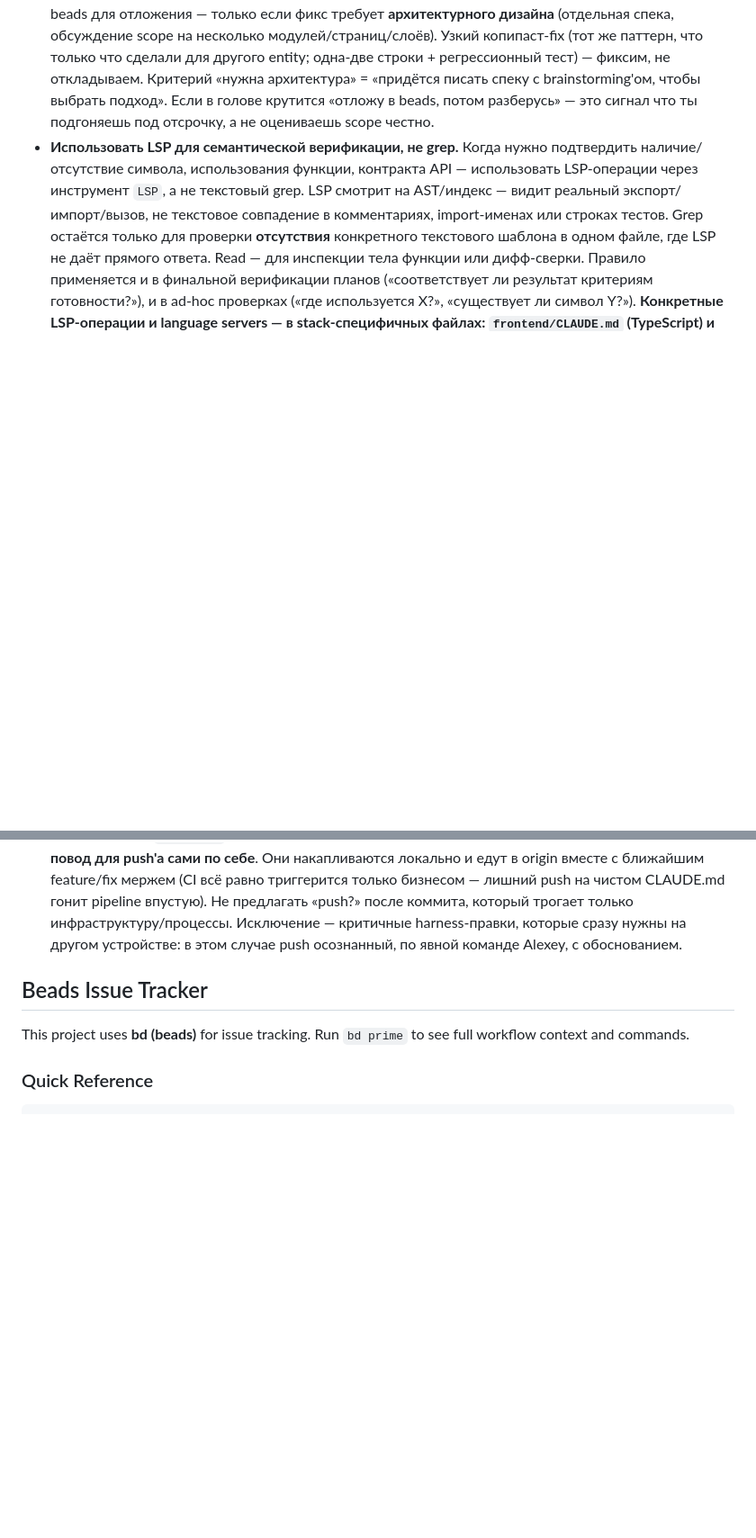
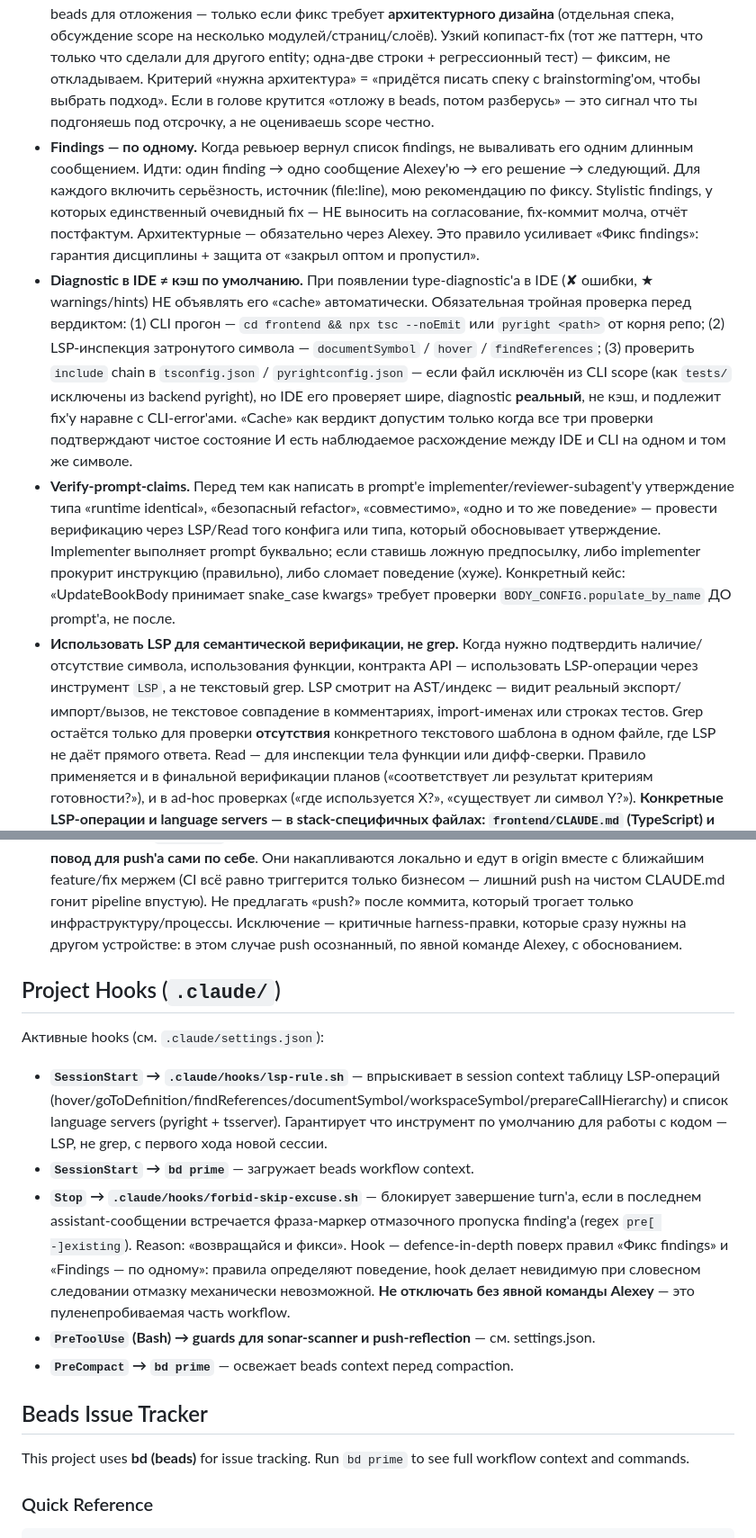
Before and after one commit to Orshanski/librarium-py, a Markdown page: CLAUDE.md, 2 parts joined by grey strips. Shown at 90% size. Rendered like a GitHub page; blank space fills up the shorter version.

Commit message:
chore(claude): tighten CR discipline + verify-prompt-claims + diagnostic-vs-cache + document hooks
Правила из retrospективы ay83-сессии:

- Шаг 14 («Фикс findings») переписан жёстче: ЛЮБОЙ finding любой
  серьёзности — fix-коммит в этой же задаче перед переходом. «Approved
  с Minor» = НЕ approved. Архитектурные через Alexey, stylistic —
  fix-коммит молча. Закрывает обходы вида «не блокирующее».

- Новое правило «Findings — по одному»: списком не вываливать, идти по
  одному с обсуждением Alexey'я. Stylistic без согласования — fix
  молча.

- Новое правило «Diagnostic в IDE ≠ кэш»: тройная проверка перед
  вердиктом cache — CLI tsc/pyright, LSP инспекция, tsconfig/pyright
  include chain. Закрывает шаблон автоматического «это noise».

- Новое правило «Verify-prompt-claims»: перед утверждением в prompt'е
  implementer'у (типа «runtime identical», «безопасный refactor»)
  проверить конфиг через LSP/Read. Реальный кейс из ay83: я попросил
  переписать camelCase kwargs на snake_case без чтения
  BODY_CONFIG.populate_by_name — implementer корректно прокурил
  ошибочную инструкцию.

- Новый раздел «Project Hooks»: задокументированы SessionStart
  lsp-rule.sh, Stop forbid-skip-excuse.sh, PreCompact/PreToolUse
  guards. forbid-skip-excuse явно помечен как «не отключать без явной
  команды Alexey».

```diff
--- a/CLAUDE.md
+++ b/CLAUDE.md
@@ -58,10 +58,23 @@ Browser → React SPA (:5173 dev) → fetch /api/* → FastAPI (:8000) → DAL
 - CI/CD triggers only on push to `main` on GitHub. Local branch work does not deploy.
 - **НИКОГДА не запускать тесты параллельно.** Backend pytest и frontend vitest — строго последовательно, по одному прогону за раз. Несколько pytest одновременно — запрещено. Параллельный запуск даёт ложные failures из-за общего state (SQLite, temp-файлы, auth-кэш) и делает coverage недостоверным: упавшие из-за гонок тесты не покрывают свои code paths. Если в выводе видны db-locks, shutil-races или рандомные 401 — первое подозрение всегда «опять запустил параллельно».
 - **Pre-existing findings из ревью фиксим в том же тикете.** Если ревьюер нашёл проблему, которая уже была в коде до твоих правок — фиксим её **сейчас**, в той же ветке, той же задаче. Открытие нового beads для отложения — только если фикс требует **архитектурного дизайна** (отдельная спека, обсуждение scope на несколько модулей/страниц/слоёв). Узкий копипаст-fix (тот же паттерн, что только что сделали для другого entity; одна-две строки + регрессионный тест) — фиксим, не откладываем. Критерий «нужна архитектура» = «придётся писать спеку с brainstorming'ом, чтобы выбрать подход». Если в голове крутится «отложу в beads, потом разберусь» — это сигнал что ты подгоняешь под отсрочку, а не оцениваешь scope честно.
+- **Findings — по одному.** Когда ревьюер вернул список findings, не вываливать его одним длинным сообщением. Идти: один finding → одно сообщение Alexey'ю → его решение → следующий. Для каждого включить серьёзность, источник (file:line), мою рекомендацию по фиксу. Stylistic findings, у которых единственный очевидный fix — НЕ выносить на согласование, fix-коммит молча, отчёт постфактум. Архитектурные — обязательно через Alexey. Это правило усиливает «Фикс findings»: гарантия дисциплины + защита от «закрыл оптом и пропустил».
+- **Diagnostic в IDE ≠ кэш по умолчанию.** При появлении type-diagnostic'а в IDE (✘ ошибки, ★ warnings/hints) НЕ объявлять его «cache» автоматически. Обязательная тройная проверка перед вердиктом: (1) CLI прогон — `cd frontend && npx tsc --noEmit` или `pyright <path>` от корня репо; (2) LSP-инспекция затронутого символа — `documentSymbol` / `hover` / `findReferences`; (3) проверить `include` chain в `tsconfig.json` / `pyrightconfig.json` — если файл исключён из CLI scope (как `tests/` исключены из backend pyright), но IDE его проверяет шире, diagnostic **реальный**, не кэш, и подлежит fix'у наравне с CLI-error'ами. «Cache» как вердикт допустим только когда все три проверки подтверждают чистое состояние И есть наблюдаемое расхождение между IDE и CLI на одном и том же символе.
+- **Verify-prompt-claims.** Перед тем как написать в prompt'е implementer/reviewer-subagent'у утверждение типа «runtime identical», «безопасный refactor», «совместимо», «одно и то же поведение» — провести верификацию через LSP/Read того конфига или типа, который обосновывает утверждение. Implementer выполняет prompt буквально; если ставишь ложную предпосылку, либо implementer прокурит инструкцию (правильно), либо сломает поведение (хуже). Конкретный кейс: «UpdateBookBody принимает snake_case kwargs» требует проверки `BODY_CONFIG.populate_by_name` ДО prompt'a, не после.
 - **Использовать LSP для семантической верификации, не grep.** Когда нужно подтвердить наличие/отсутствие символа, использования функции, контракта API — использовать LSP-операции через инструмент `LSP`, а не текстовый grep. LSP смотрит на AST/индекс — видит реальный экспорт/импорт/вызов, не текстовое совпадение в комментариях, import-именах или строках тестов. Grep остаётся только для проверки **отсутствия** конкретного текстового шаблона в одном файле, где LSP не даёт прямого ответа. Read — для инспекции тела функции или дифф-сверки. Правило применяется и в финальной верификации планов («соответствует ли результат критериям готовности?»), и в ad-hoc проверках («где используется X?», «существует ли символ Y?»). **Конкретные LSP-операции и language servers — в stack-специфичных файлах: `frontend/CLAUDE.md` (TypeScript) и `backend/CLAUDE.md` (Python).**
 - **Не запускать тесты «на baseline» перед началом работы.** Прогон полного тест-сьюта перед стартом задачи (feature, рефакторинг, баг) — пустая трата времени: main коммитит зелёным (CI блокирует красный), а первая же реальная правка по TDD-циклу даст текущее состояние. «Baseline-прогон» добавляет минуты, не открывая никакой информации, которой не было до него. Тесты гоняются: (а) внутри TDD-цикла — после написания red-теста (ожидание FAIL) и после реализации (ожидание PASS); (б) перед коммитом фичи — финальный прогон всего сьюта для регрессий; (в) если есть **конкретное подозрение**, что main красный (например, после bumb'а зависимостей, миграции конфигов или непонятной ошибки сборки). Никакого «прогоним сначала на всякий случай».
 - **В Telegram-режиме отчёт после каждого этапа.** Если Alexey переключил коммуникацию в Telegram (явной фразой вроде «продолжаем в Telegram» или работа явно ведётся через Telegram), каждый завершённый этап/коммит сопровождается коротким отчётом в Telegram: что сделано, какие тесты прошли, какой commit-id, что дальше. Молчание после нескольких этапов = нарушение workflow: Alexey теряет видимость прогресса и не может скорректировать курс. Принцип «один этап — один отчёт» работает и для CR — анонсировать запуск и показывать findings сразу же. Это правило усиливает существующее [feedback_notify_review_runs_telegram] до универсального: не только ревью, но и каждый этап работы.
 - **Push в origin — только поведенческие изменения.** Push в `origin/main` инициируется, когда в local main есть бизнес-функционал, заслуживающий деплоя: фича, fix, рефакторинг кода приложения. Чистые правки `CLAUDE.md`, frontend/backend конвенций, скриптов harness'а, hooks-конфигов — **не повод для push'а сами по себе**. Они накапливаются локально и едут в origin вместе с ближайшим feature/fix мержем (CI всё равно триггерится только бизнесом — лишний push на чистом CLAUDE.md гонит pipeline впустую). Не предлагать «push?» после коммита, который трогает только инфраструктуру/процессы. Исключение — критичные harness-правки, которые сразу нужны на другом устройстве: в этом случае push осознанный, по явной команде Alexey, с обоснованием.
+
+## Project Hooks (`.claude/`)
+
+Активные hooks (см. `.claude/settings.json`):
+
+- **`SessionStart` → `.claude/hooks/lsp-rule.sh`** — впрыскивает в session context таблицу LSP-операций (hover/goToDefinition/findReferences/documentSymbol/workspaceSymbol/prepareCallHierarchy) и список language servers (pyright + tsserver). Гарантирует что инструмент по умолчанию для работы с кодом — LSP, не grep, с первого хода новой сессии.
+- **`SessionStart` → `bd prime`** — загружает beads workflow context.
+- **`Stop` → `.claude/hooks/forbid-skip-excuse.sh`** — блокирует завершение turn'а, если в последнем assistant-сообщении встречается фраза-маркер отмазочного пропуска finding'а (regex `pre[ -]existing`). Reason: «возвращайся и фикси». Hook — defence-in-depth поверх правил «Фикс findings» и «Findings — по одному»: правила определяют поведение, hook делает невидимую при словесном следовании отмазку механически невозможной. **Не отключать без явной команды Alexey** — это пуленепробиваемая часть workflow.
+- **`PreToolUse` (Bash) → guards для sonar-scanner и push-reflection** — см. settings.json.
+- **`PreCompact` → `bd prime`** — освежает beads context перед compaction.
 
 <!-- BEGIN BEADS INTEGRATION v:1 profile:minimal hash:ca08a54f -->
 ## Beads Issue Tracker
```
Also changed, not shown: other parts of CLAUDE.md (+1 -1 lines).
